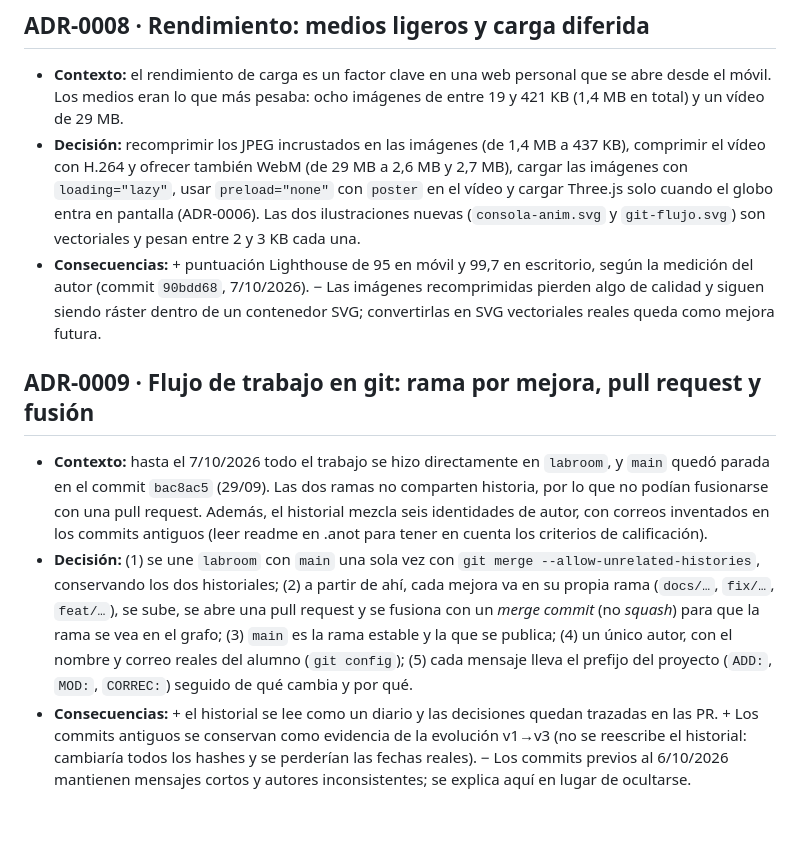
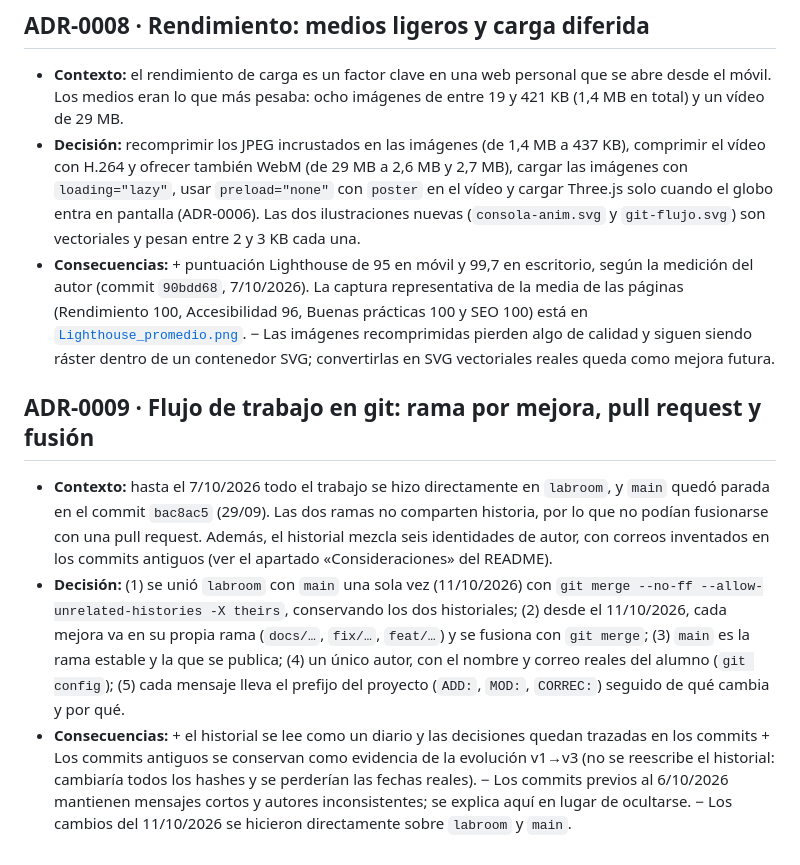
Before and after one commit to 01000001-1001000/AGM-PE, a Markdown page: docs/ADR.md, the part around the change. GitHub-like rendering; blank space fills up the shorter version.

Commit message:
MOD: Corrección de información y terminologías erroneas

```diff
--- a/docs/ADR.md
+++ b/docs/ADR.md
@@ -40,9 +40,9 @@ Formato: **Contexto → Decisión → Consecuencias**.
 ## ADR-0008 · Rendimiento: medios ligeros y carga diferida
 - **Contexto:** el rendimiento de carga es un factor clave en una web personal que se abre desde el móvil. Los medios eran lo que más pesaba: ocho imágenes de entre 19 y 421 KB (1,4 MB en total) y un vídeo de 29 MB.
 - **Decisión:** recomprimir los JPEG incrustados en las imágenes (de 1,4 MB a 437 KB), comprimir el vídeo con H.264 y ofrecer también WebM (de 29 MB a 2,6 MB y 2,7 MB), cargar las imágenes con `loading="lazy"`, usar `preload="none"` con `poster` en el vídeo y cargar Three.js solo cuando el globo entra en pantalla (ADR-0006). Las dos ilustraciones nuevas (`consola-anim.svg` y `git-flujo.svg`) son vectoriales y pesan entre 2 y 3 KB cada una.
-- **Consecuencias:** + puntuación Lighthouse de 95 en móvil y 99,7 en escritorio, según la medición del autor (commit `90bdd68`, 7/10/2026). − Las imágenes recomprimidas pierden algo de calidad y siguen siendo ráster dentro de un contenedor SVG; convertirlas en SVG vectoriales reales queda como mejora futura.
+- **Consecuencias:** + puntuación Lighthouse de 95 en móvil y 99,7 en escritorio, según la medición del autor (commit `90bdd68`, 7/10/2026). La captura representativa de la media de las páginas (Rendimiento 100, Accesibilidad 96, Buenas prácticas 100 y SEO 100) está en [`Lighthouse_promedio.png`](Lighthouse_promedio.png). − Las imágenes recomprimidas pierden algo de calidad y siguen siendo ráster dentro de un contenedor SVG; convertirlas en SVG vectoriales reales queda como mejora futura.
 
 ## ADR-0009 · Flujo de trabajo en git: rama por mejora, pull request y fusión
-- **Contexto:** hasta el 7/10/2026 todo el trabajo se hizo directamente en `labroom`, y `main` quedó parada en el commit `bac8ac5` (29/09). Las dos ramas no comparten historia, por lo que no podían fusionarse con una pull request. Además, el historial mezcla seis identidades de autor, con correos inventados en los commits antiguos (leer readme en .anot para tener en cuenta los criterios de calificación).
-- **Decisión:** (1) se une `labroom` con `main` una sola vez con `git merge --allow-unrelated-histories`, conservando los dos historiales; (2) a partir de ahí, cada mejora va en su propia rama (`docs/…`, `fix/…`, `feat/…`), se sube, se abre una pull request y se fusiona con un *merge commit* (no *squash*) para que la rama se vea en el grafo; (3) `main` es la rama estable y la que se publica; (4) un único autor, con el nombre y correo reales del alumno (`git config`); (5) cada mensaje lleva el prefijo del proyecto (`ADD:`, `MOD:`, `CORREC:`) seguido de qué cambia y por qué.
-- **Consecuencias:** + el historial se lee como un diario y las decisiones quedan trazadas en las PR. + Los commits antiguos se conservan como evidencia de la evolución v1→v3 (no se reescribe el historial: cambiaría todos los hashes y se perderían las fechas reales). − Los commits previos al 6/10/2026 mantienen mensajes cortos y autores inconsistentes; se explica aquí en lugar de ocultarse.
+- **Contexto:** hasta el 7/10/2026 todo el trabajo se hizo directamente en `labroom`, y `main` quedó parada en el commit `bac8ac5` (29/09). Las dos ramas no comparten historia, por lo que no podían fusionarse con una pull request. Además, el historial mezcla seis identidades de autor, con correos inventados en los commits antiguos (ver el apartado «Consideraciones» del README).
+- **Decisión:** (1) se unió `labroom` con `main` una sola vez (11/10/2026) con `git merge --no-ff --allow-unrelated-histories -X theirs`, conservando los dos historiales; (2) desde el 11/10/2026, cada mejora va en su propia rama (`docs/…`, `fix/…`, `feat/…`) y se fusiona con `git merge`; (3) `main` es la rama estable y la que se publica; (4) un único autor, con el nombre y correo reales del alumno (`git config`); (5) cada mensaje lleva el prefijo del proyecto (`ADD:`, `MOD:`, `CORREC:`) seguido de qué cambia y por qué.
+- **Consecuencias:** + el historial se lee como un diario y las decisiones quedan trazadas en los commits + Los commits antiguos se conservan como evidencia de la evolución v1→v3 (no se reescribe el historial: cambiaría todos los hashes y se perderían las fechas reales). − Los commits previos al 6/10/2026 mantienen mensajes cortos y autores inconsistentes; se explica aquí en lugar de ocultarse. − Los cambios del 11/10/2026 se hicieron directamente sobre `labroom` y `main`.
```
